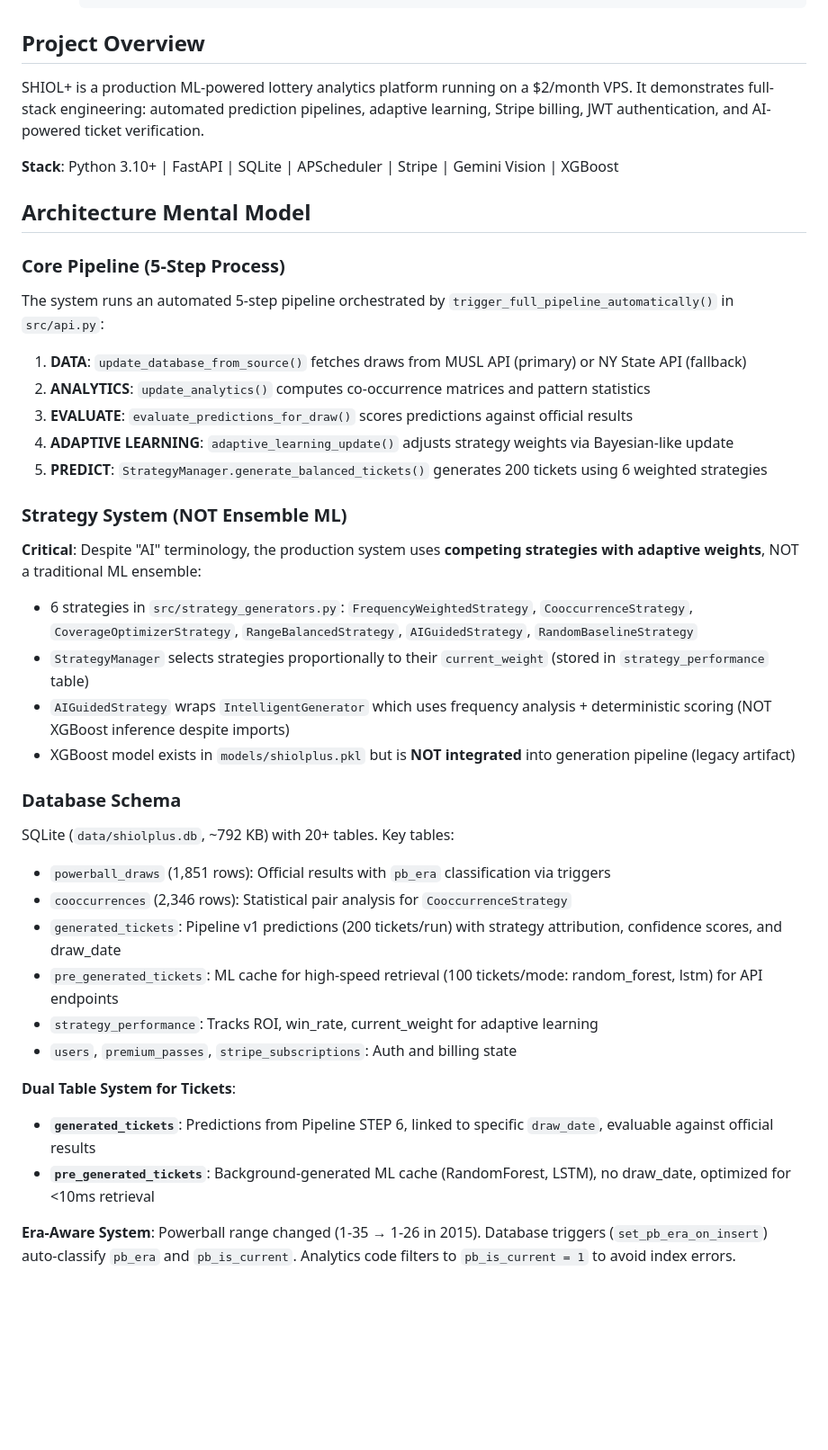
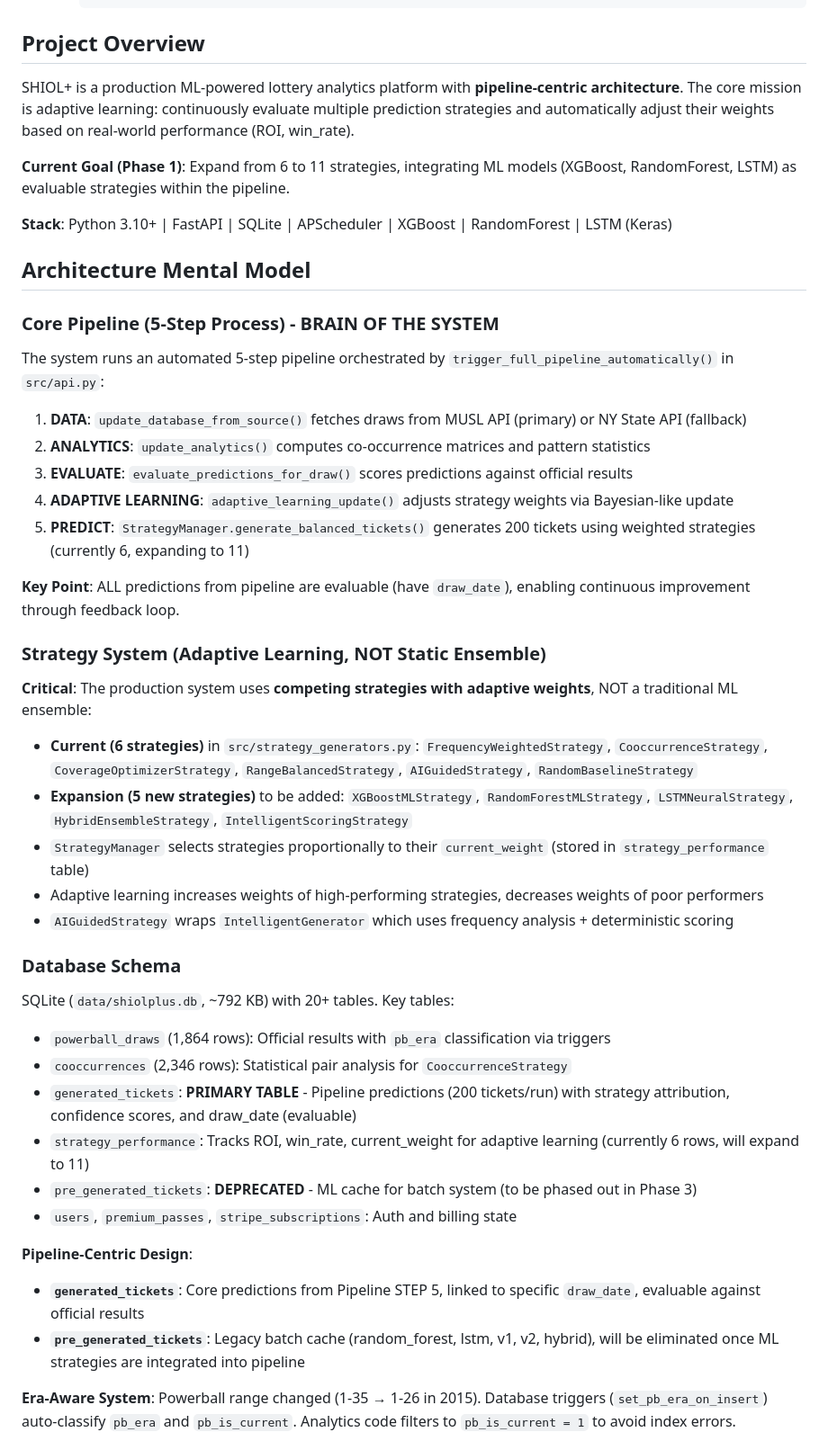
Before and after one commit to orlandobatistac/SHIOL-PLUS, a Markdown page: .github/copilot-instructions.md, the part around the change printed below. Shown: that part at 90% size. GitHub-like rendering; blank space fills up the shorter version.

```diff
--- a/.github/copilot-instructions.md
+++ b/.github/copilot-instructions.md
@@ -24,42 +24,47 @@
 
 ## Project Overview
 
-SHIOL+ is a production ML-powered lottery analytics platform running on a $2/month VPS. It demonstrates full-stack engineering: automated prediction pipelines, adaptive learning, Stripe billing, JWT authentication, and AI-powered ticket verification.
+SHIOL+ is a production ML-powered lottery analytics platform with **pipeline-centric architecture**. The core mission is adaptive learning: continuously evaluate multiple prediction strategies and automatically adjust their weights based on real-world performance (ROI, win_rate).
 
-**Stack**: Python 3.10+ | FastAPI | SQLite | APScheduler | Stripe | Gemini Vision | XGBoost
+**Current Goal (Phase 1)**: Expand from 6 to 11 strategies, integrating ML models (XGBoost, RandomForest, LSTM) as evaluable strategies within the pipeline.
+
+**Stack**: Python 3.10+ | FastAPI | SQLite | APScheduler | XGBoost | RandomForest | LSTM (Keras)
 
 ## Architecture Mental Model
 
-### Core Pipeline (5-Step Process)
+### Core Pipeline (5-Step Process) - BRAIN OF THE SYSTEM
 The system runs an automated 5-step pipeline orchestrated by `trigger_full_pipeline_automatically()` in `src/api.py`:
 
 1. **DATA**: `update_database_from_source()` fetches draws from MUSL API (primary) or NY State API (fallback)
 2. **ANALYTICS**: `update_analytics()` computes co-occurrence matrices and pattern statistics
 3. **EVALUATE**: `evaluate_predictions_for_draw()` scores predictions against official results
 4. **ADAPTIVE LEARNING**: `adaptive_learning_update()` adjusts strategy weights via Bayesian-like update
-5. **PREDICT**: `StrategyManager.generate_balanced_tickets()` generates 200 tickets using 6 weighted strategies
+5. **PREDICT**: `StrategyManager.generate_balanced_tickets()` generates 200 tickets using weighted strategies (currently 6, expanding to 11)
 
-### Strategy System (NOT Ensemble ML)
-**Critical**: Despite "AI" terminology, the production system uses **competing strategies with adaptive weights**, NOT a traditional ML ensemble:
+**Key Point**: ALL predictions from pipeline are evaluable (have `draw_date`), enabling continuous improvement through feedback loop.
 
-- 6 strategies in `src/strategy_generators.py`: `FrequencyWeightedStrategy`, `CooccurrenceStrategy`, `CoverageOptimizerStrategy`, `RangeBalancedStrategy`, `AIGuidedStrategy`, `RandomBaselineStrategy`
+### Strategy System (Adaptive Learning, NOT Static Ensemble)
+**Critical**: The production system uses **competing strategies with adaptive weights**, NOT a traditional ML ensemble:
+
+- **Current (6 strategies)** in `src/strategy_generators.py`: `FrequencyWeightedStrategy`, `CooccurrenceStrategy`, `CoverageOptimizerStrategy`, `RangeBalancedStrategy`, `AIGuidedStrategy`, `RandomBaselineStrategy`
+- **Expansion (5 new strategies)** to be added: `XGBoostMLStrategy`, `RandomForestMLStrategy`, `LSTMNeuralStrategy`, `HybridEnsembleStrategy`, `IntelligentScoringStrategy`
 - `StrategyManager` selects strategies proportionally to their `current_weight` (stored in `strategy_performance` table)
-- `AIGuidedStrategy` wraps `IntelligentGenerator` which uses frequency analysis + deterministic scoring (NOT XGBoost inference despite imports)
-- XGBoost model exists in `models/shiolplus.pkl` but is **NOT integrated** into generation pipeline (legacy artifact)
+- Adaptive learning increases weights of high-performing strategies, decreases weights of poor performers
+- `AIGuidedStrategy` wraps `IntelligentGenerator` which uses frequency analysis + deterministic scoring
 
 ### Database Schema
 SQLite (`data/shiolplus.db`, ~792 KB) with 20+ tables. Key tables:
 
-- `powerball_draws` (1,851 rows): Official results with `pb_era` classification via triggers
+- `powerball_draws` (1,864 rows): Official results with `pb_era` classification via triggers
 - `cooccurrences` (2,346 rows): Statistical pair analysis for `CooccurrenceStrategy`
-- `generated_tickets`: Pipeline v1 predictions (200 tickets/run) with strategy attribution, confidence scores, and draw_date
-- `pre_generated_tickets`: ML cache for high-speed retrieval (100 tickets/mode: random_forest, lstm) for API endpoints
-- `strategy_performance`: Tracks ROI, win_rate, current_weight for adaptive learning
+- `generated_tickets`: **PRIMARY TABLE** - Pipeline predictions (200 tickets/run) with strategy attribution, confidence scores, and draw_date (evaluable)
+- `strategy_performance`: Tracks ROI, win_rate, current_weight for adaptive learning (currently 6 rows, will expand to 11)
+- `pre_generated_tickets`: **DEPRECATED** - ML cache for batch system (to be phased out in Phase 3)
 - `users`, `premium_passes`, `stripe_subscriptions`: Auth and billing state
 
-**Dual Table System for Tickets**:
-- **`generated_tickets`**: Predictions from Pipeline STEP 6, linked to specific `draw_date`, evaluable against official results
-- **`pre_generated_tickets`**: Background-generated ML cache (RandomForest, LSTM), no draw_date, optimized for <10ms retrieval
+**Pipeline-Centric Design**:
+- **`generated_tickets`**: Core predictions from Pipeline STEP 5, linked to specific `draw_date`, evaluable against official results
+- **`pre_generated_tickets`**: Legacy batch cache (random_forest, lstm, v1, v2, hybrid), will be eliminated once ML strategies are integrated into pipeline
 
 **Era-Aware System**: Powerball range changed (1-35 → 1-26 in 2015). Database triggers (`set_pb_era_on_insert`) auto-classify `pb_era` and `pb_is_current`. Analytics code filters to `pb_is_current = 1` to avoid index errors.
 
```
Also changed, not shown: other parts of .github/copilot-instructions.md (+49 -40 lines).
